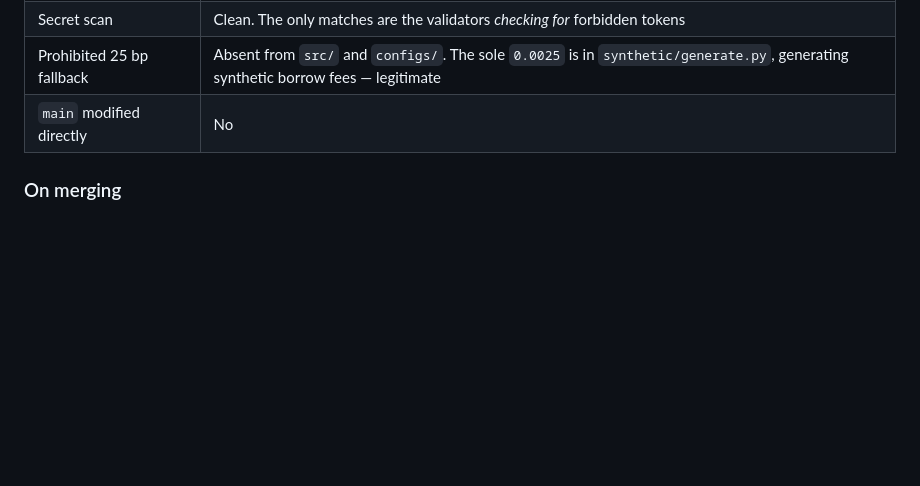
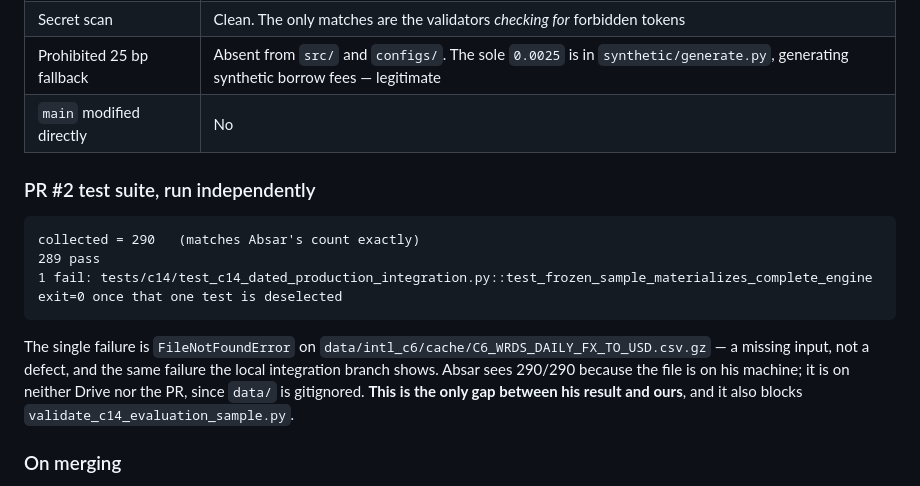
Before and after one commit to HarshitK2814/Machine-Learning-for-Alpha-Signal-Combination-and-Portfolio-Construction, a Markdown page: docs/handoff/14_WORKSTREAM_B_RECEIPT_AND_INTEGRATION_2026-10-07.md, the part around the change. Rendered like a GitHub page; blank space fills up the shorter version.

Commit message:
record PR #2 suite result: 290 collected, 289 pass, 1 blocked on the absent FX cache
Co-Authored-By: Claude Opus 5 <noreply@anthropic.com>
Claude-Session: https://claude.ai/code/session_01SnfSqjepHHbEYKc8au3bLH

````diff
--- a/docs/handoff/14_WORKSTREAM_B_RECEIPT_AND_INTEGRATION_2026-10-07.md
+++ b/docs/handoff/14_WORKSTREAM_B_RECEIPT_AND_INTEGRATION_2026-10-07.md
@@ -90,6 +90,22 @@ one thing that keeps the strict verdict red, and no merge can change it.**
 | Secret scan | Clean. The only matches are the validators *checking for* forbidden tokens |
 | Prohibited 25 bp fallback | Absent from `src/` and `configs/`. The sole `0.0025` is in `synthetic/generate.py`, generating synthetic borrow fees — legitimate |
 | `main` modified directly | No |
+
+### PR #2 test suite, run independently
+
+```
+collected = 290   (matches Absar's count exactly)
+289 pass
+1 fail: tests/c14/test_c14_dated_production_integration.py::test_frozen_sample_materializes_complete_engine
+exit=0 once that one test is deselected
+```
+
+The single failure is `FileNotFoundError` on
+`data/intl_c6/cache/C6_WRDS_DAILY_FX_TO_USD.csv.gz` — a missing input, not a defect, and
+the same failure the local integration branch shows. Absar sees 290/290 because the file
+is on his machine; it is on neither Drive nor the PR, since `data/` is gitignored. **This
+is the only gap between his result and ours**, and it also blocks
+`validate_c14_evaluation_sample.py`.
 
 ### On merging
 
````
